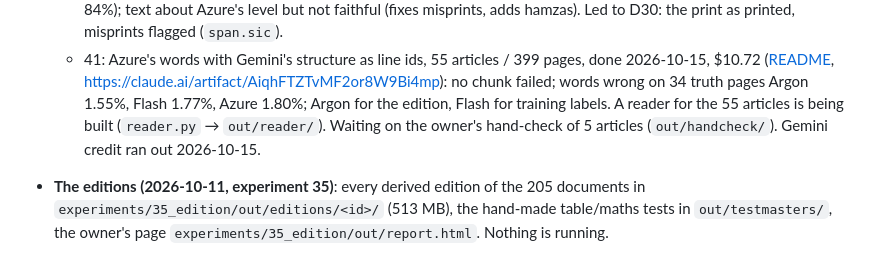
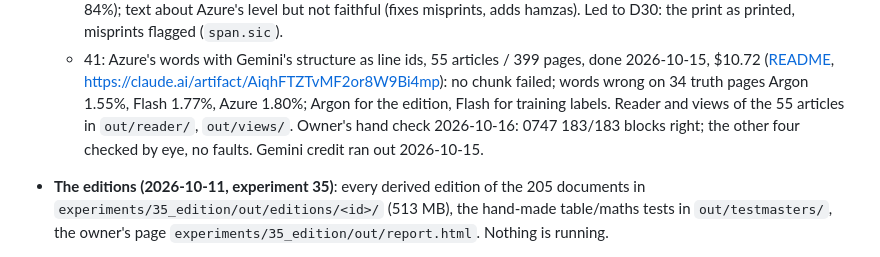
Before and after one commit to CubezCS-tys/inkscript, a Markdown page: docs/STATUS.md, the part around the change. Rendered like a GitHub page.

```diff
--- a/docs/STATUS.md
+++ b/docs/STATUS.md
@@ -135,8 +135,8 @@ An 81-page document builds in about 10 minutes at a peak of 1.6 GB.
   - 41: Azure's words with Gemini's structure as line ids, 55 articles / 399 pages, done 2026-10-15, $10.72
     ([README](../experiments/41_azure_structure/README.md), https://claude.ai/artifact/AiqhFTZTvMF2or8W9Bi4mp): no
     chunk failed; words wrong on 34 truth pages Argon 1.55%, Flash 1.77%, Azure 1.80%; Argon for the edition, Flash
-    for training labels. A reader for the 55 articles is being built (`reader.py` → `out/reader/`). Waiting on the
-    owner's hand-check of 5 articles (`out/handcheck/`). Gemini credit ran out 2026-10-15.
+    for training labels. Reader and views of the 55 articles in `out/reader/`, `out/views/`. Owner's hand check
+    2026-10-16: 0747 183/183 blocks right; the other four checked by eye, no faults. Gemini credit ran out 2026-10-15.
 - **The editions (2026-10-11, experiment 35)**: every derived edition of the 205 documents in
   `experiments/35_edition/out/editions/<id>/` (513 MB), the hand-made table/maths tests in
   `out/testmasters/`, the owner's page `experiments/35_edition/out/report.html`. Nothing is running.
```
Also changed, not shown: experiments/41_azure_structure/README.md (+3 -1 lines).
